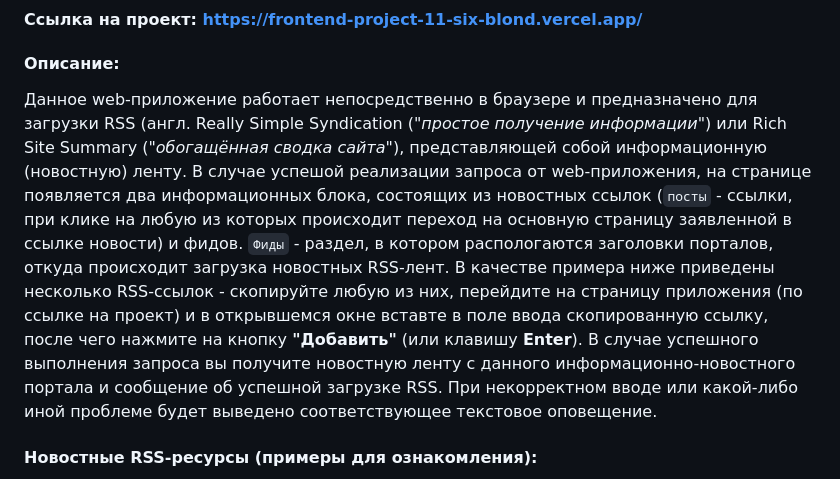
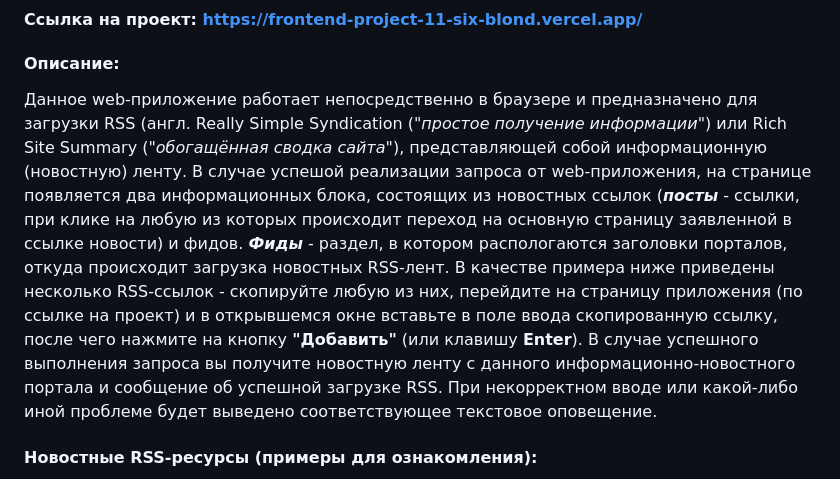
Before and after one commit to usergitvv/frontend-project-11, a Markdown page: README.md, the part around the change. Rendered like a GitHub page.

Commit message:
Else some small mistakes was corrected in README.md

````diff
--- a/README.md
+++ b/README.md
@@ -6,7 +6,7 @@
 
 #### Ссылка на проект:   https://frontend-project-11-six-blond.vercel.app/
 #### Описание:
-Данное web-приложение работает непосредственно в браузере и предназначено для загрузки RSS (англ. Really Simple Syndication (_"простое получение информации"_) или Rich Site Summary (_"обогащённая сводка сайта"_), представляющей собой информационную (новостную) ленту. В случае успешой реализации запроса от web-приложения, на странице появляется два информационных блока, состоящих из новостных ссылок (```посты``` - ссылки, при клике на любую из которых происходит переход на основную страницу заявленной в ссылке новости) и фидов. ```Фиды``` - раздел, в котором распологаются заголовки порталов, откуда происходит загрузка новостных RSS-лент. В качестве примера ниже приведены несколько RSS-ссылок -  скопируйте любую из них, перейдите на страницу приложения (по ссылке на проект) и в открывшемся окне вставте в поле ввода скопированную ссылку, после чего нажмите на кнопку __"Добавить"__ (или клавишу __Enter__). В случае успешного выполнения запроса вы получите новостную ленту с данного информационно-новостного портала и сообщение об успешной загрузке RSS. При некорректном вводе или какой-либо иной проблеме будет выведено соответствующее текстовое оповещение.
+Данное web-приложение работает непосредственно в браузере и предназначено для загрузки RSS (англ. Really Simple Syndication (_"простое получение информации"_) или Rich Site Summary (_"обогащённая сводка сайта"_), представляющей собой информационную (новостную) ленту. В случае успешой реализации запроса от web-приложения, на странице появляется два информационных блока, состоящих из новостных ссылок (___посты___ - ссылки, при клике на любую из которых происходит переход на основную страницу заявленной в ссылке новости) и фидов. ___Фиды___ - раздел, в котором распологаются заголовки порталов, откуда происходит загрузка новостных RSS-лент. В качестве примера ниже приведены несколько RSS-ссылок -  скопируйте любую из них, перейдите на страницу приложения (по ссылке на проект) и в открывшемся окне вставьте в поле ввода скопированную ссылку, после чего нажмите на кнопку __"Добавить"__ (или клавишу __Enter__). В случае успешного выполнения запроса вы получите новостную ленту с данного информационно-новостного портала и сообщение об успешной загрузке RSS. При некорректном вводе или какой-либо иной проблеме будет выведено соответствующее текстовое оповещение.
 
 #### Новостные RSS-ресурсы (примеры для ознакомления):
 * Aljazeera  _https://aljazeera.com/xml/rss/all.xml_
````
